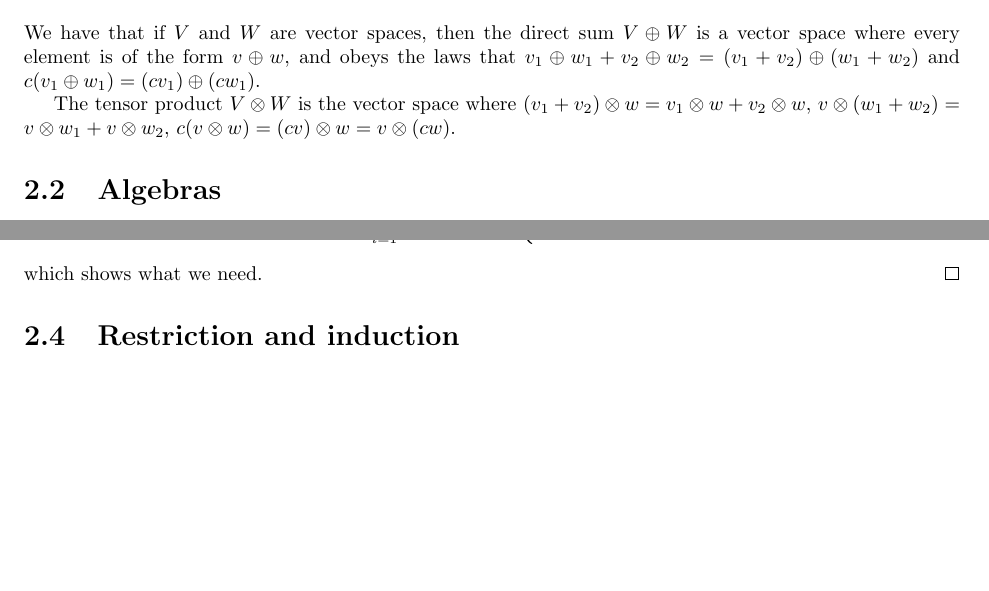
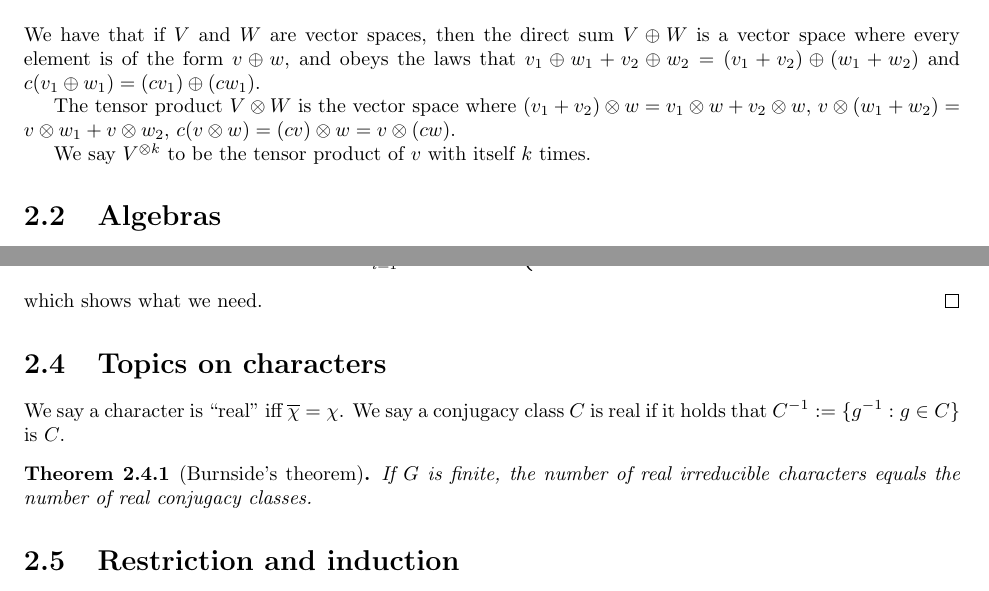
Before and after one commit to ErickLuu/Honours-Project-Notes, a LaTeX thesis (Notes/Representation Theory/Representation theory notes.tex): two parts of pages 4 and 8 of 13, joined at a grey line, cut so that both start at the same text, the shorter picture padded with empty space. Compiled offline with pdfLaTeX.

Commit message:
txs auto checkin

```diff
--- a/Notes/Representation Theory/Representation theory notes.tex
+++ b/Notes/Representation Theory/Representation theory notes.tex
@@ -123,6 +123,7 @@ We have that if $V$ and $W$ are vector spaces, then the direct sum $V \oplus W$
 
 The tensor product $V \otimes W$ is the vector space where $(v_1 + v_2) \otimes w = v_1 \otimes w + v_2 \otimes w$, $v \otimes (w_1 + w_2) = v \otimes w_1 + v \otimes w_2$, $c (v \otimes w) = (cv) \otimes w = v \otimes (cw)$.
 
+We say $V^{\otimes k}$ to be the tensor product of $v$ with itself $k$ times.
 
 \section{Algebras}
 A ring is a structure with an addition and multiplication operator. We have that:
@@ -315,6 +317,13 @@ Therefore, character tables are square.
 	\end{equation}
 	which shows what we need.
 \end{proof}
+\section{Topics on characters}
+
+We say a character is ``real'' iff $\overline{\chi} = \chi$. We say a conjugacy class $C$ is real if it holds that $C^{-1} := \{g^{-1}: g \in C\}$ is $C$.
+
+\begin{theorem}[Burnside's theorem]
+	If $G$ is finite, the number of real irreducible characters equals the number of real conjugacy classes.
+\end{theorem}
 
 
 \section{Restriction and induction}
```
Also changed, not shown: Notes/Representation Theory/Representation theory notes.tex (3 more changed lines).
